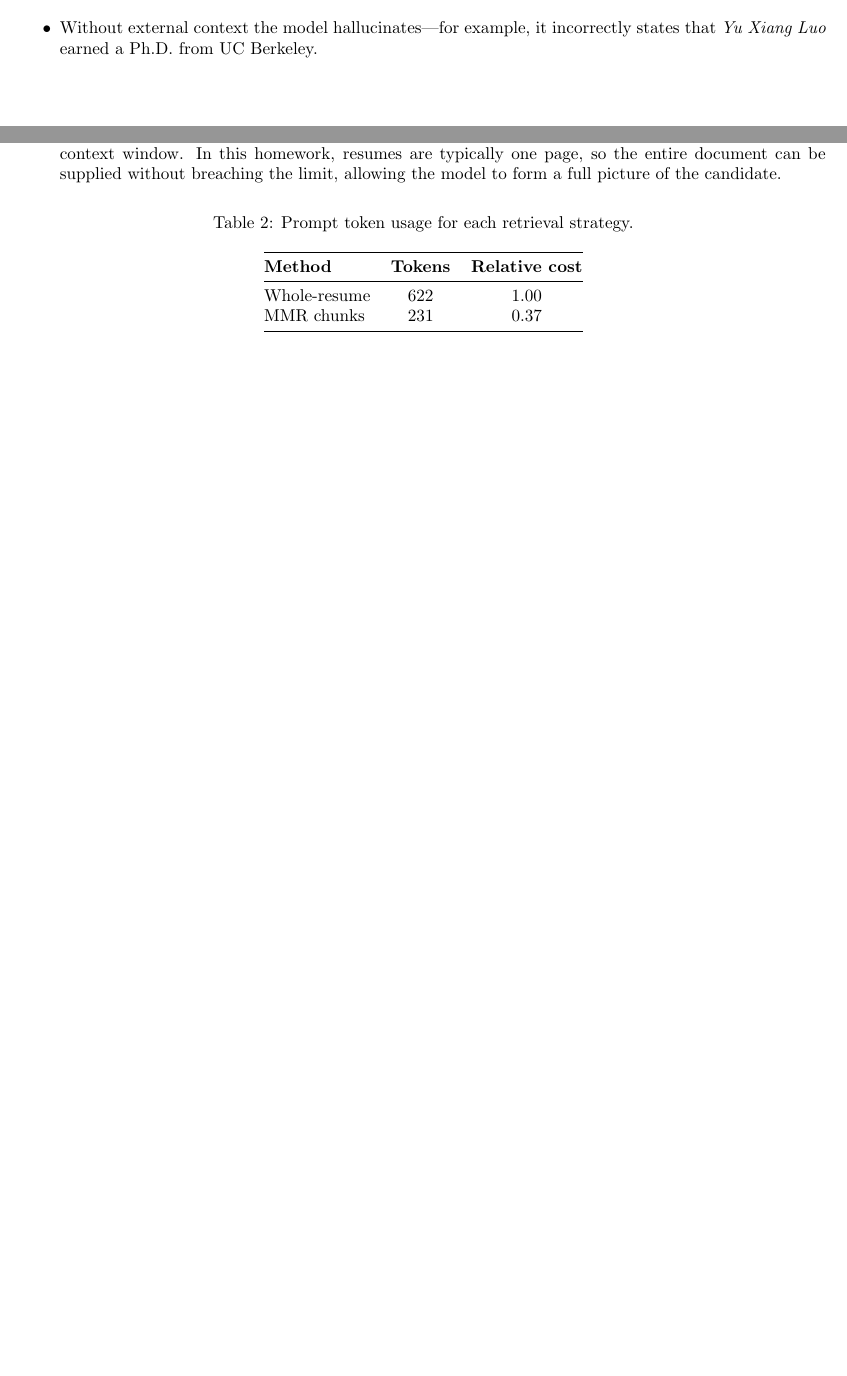
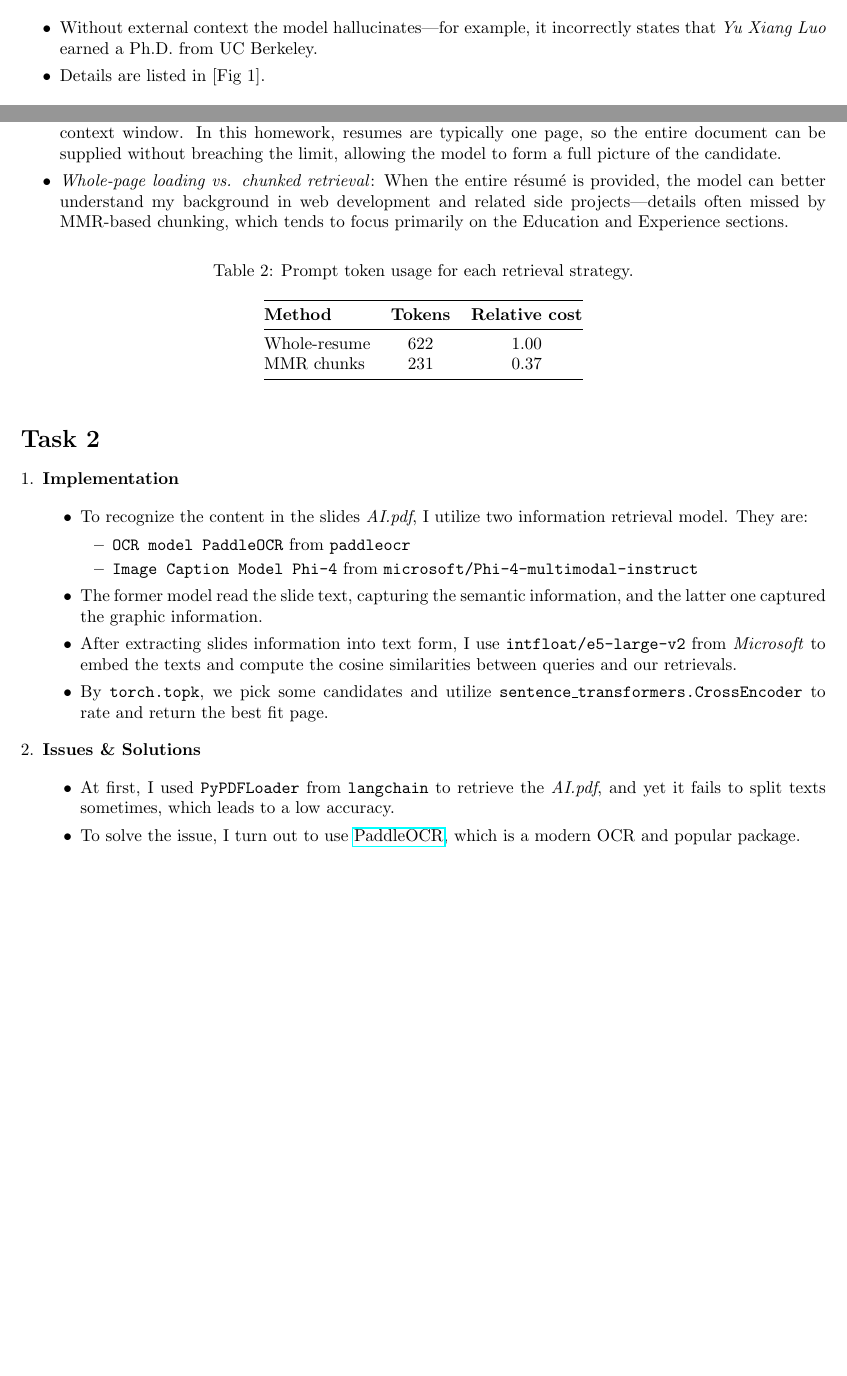
Before and after one commit to YuXiangLo/NTUAI2024, a LaTeX problem sheet (hw2/report/report.tex): two parts of pages 1 and 3 of 3, joined at a grey line, cut so that both start at the same text, the shorter picture padded with empty space. Compiled offline with pdfLaTeX.

Commit message:
docs: update report

```diff
--- a/hw2/report/report.tex
+++ b/hw2/report/report.tex
@@ -63,5 +63,9 @@
 \item \textbf{Response \emph{without} RAG}
 
 \begin{itemize}[leftmargin=*]
-  \item Without external context the model hallucinates—for example, it incorrectly states that \textit{Yu Xiang Luo} earned a Ph.D.~from UC Berkeley.
+	\item Without external context the model hallucinates—for example, it incorrectly states that \textit{Yu Xiang Luo} earned a Ph.D.~from UC Berkeley.
+	\item Details are listed in [Fig 1].
 \end{itemize}
+
+% -------------------------------------------------------------
+\item \textbf{Response \emph{with} RAG}
@@ -112,6 +116,8 @@
   \item \emph{Prompt tuning}: Prompt‑tuning alone does not substantially reduce hallucination without better context, while it limits output length and style well (e.g., "answer in two sentences").
   \item \emph{Token efficiency}: Method~1 processed \textbf{231 tokens} versus \textbf{622 tokens} for Method~2, a \textasciitilde63\,\% reduction in prompt length.
   \item \emph{Context‑size considerations}: In production scenarios, attaching every reference file may exceed the context window. In this homework, resumes are typically one page, so the entire document can be supplied without breaching the limit, allowing the model to form a full picture of the candidate.
+  \item \emph{Whole-page loading vs. chunked retrieval}: When the entire résumé is provided, the model can better understand my background in web development and related side projects—details often missed by MMR-based chunking, which tends to focus primarily on the Education and Experience sections.
+
 \end{itemize}
 
 % Optional numerical table
@@ -132,4 +138,35 @@
 
 \end{enumerate}
 
+% -------------------------------------------------------------
+
+\section*{Task 2}
+
+\begin{enumerate}[leftmargin=*]
+
+% -------------------------------------------------------------
+\item \textbf{Implementation}
+
+\begin{itemize}
+	\item To recognize the content in the slides \textit{AI.pdf}, I utilize two information retrieval model. They are:
+		\begin{itemize}
+			\item \texttt{OCR model PaddleOCR} from \texttt{paddleocr}
+			\item \texttt{Image Caption Model Phi-4} from \texttt{microsoft/Phi-4-multimodal-instruct}
+		\end{itemize}
+	\item The former model read the slide text, capturing the semantic information, and the latter one captured the graphic information.
+	\item After extracting slides information into text form, I use \texttt{intfloat/e5-large-v2} from \textit{Microsoft} to embed the texts and compute the cosine similarities between queries and our retrievals.
+	\item By \texttt{torch.topk}, we pick some candidates and utilize \texttt{sentence\_transformers.CrossEncoder} to rate and return the best fit page.
+\end{itemize}
+
+\item \textbf{Issues \& Solutions}
+
+\begin{itemize}
+	\item At first, I used \texttt{PyPDFLoader} from \texttt{langchain} to retrieve the \textit{AI.pdf}, and yet it fails to split texts sometimes, which leads to a low accuracy.
+	\item To solve the issue, I turn out to use \href{https://github.com/PaddlePaddle/PaddleOCR}{PaddleOCR}, which is a modern OCR and popular package.
+\end{itemize}
+
+% -------------------------------------------------------------
+
+\end {enumerate}
+
 \end{document}
```
Also changed, not shown: hw2/report/report.pdf, hw2/report/report.tex (24 more changed lines), 1 other file.
